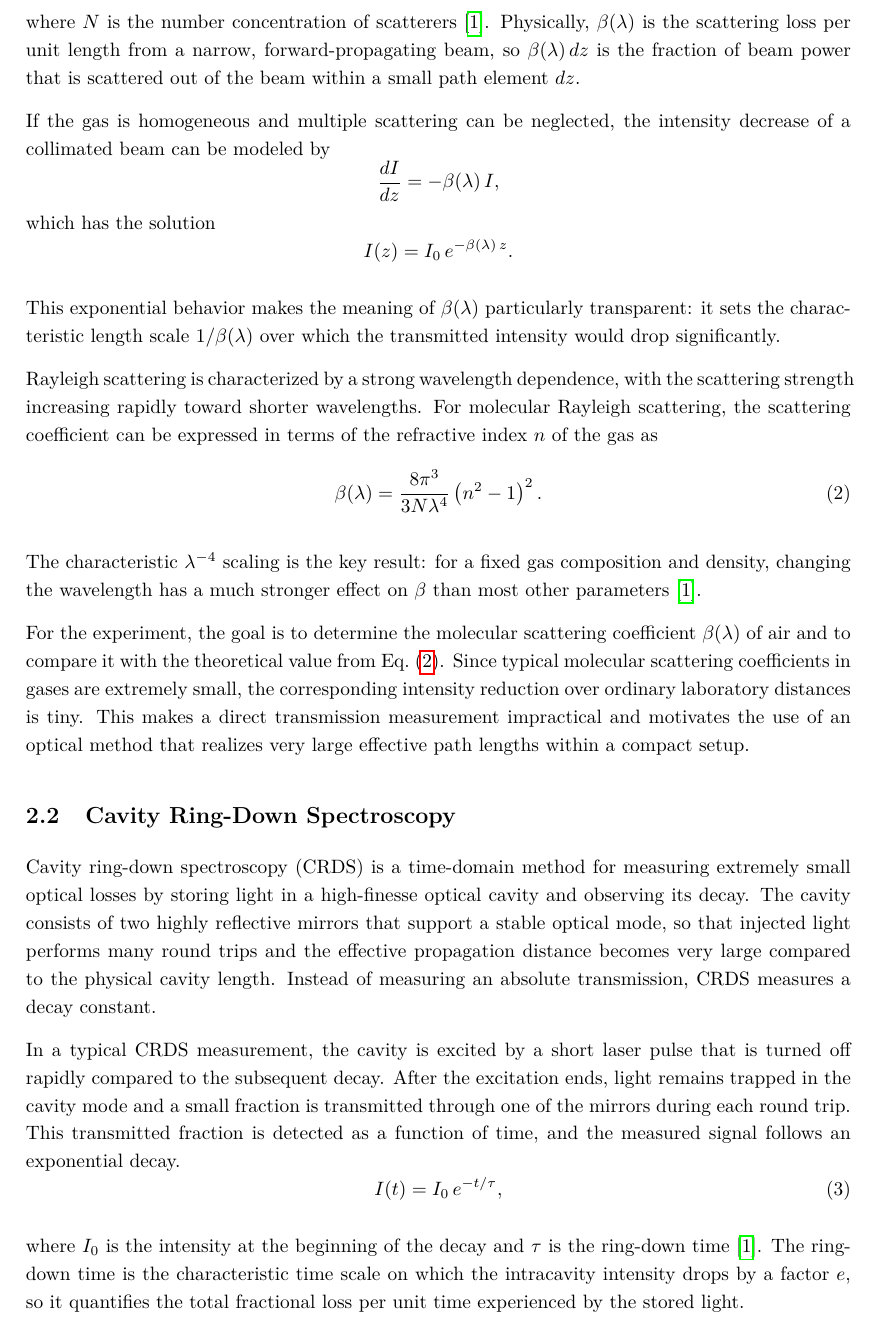
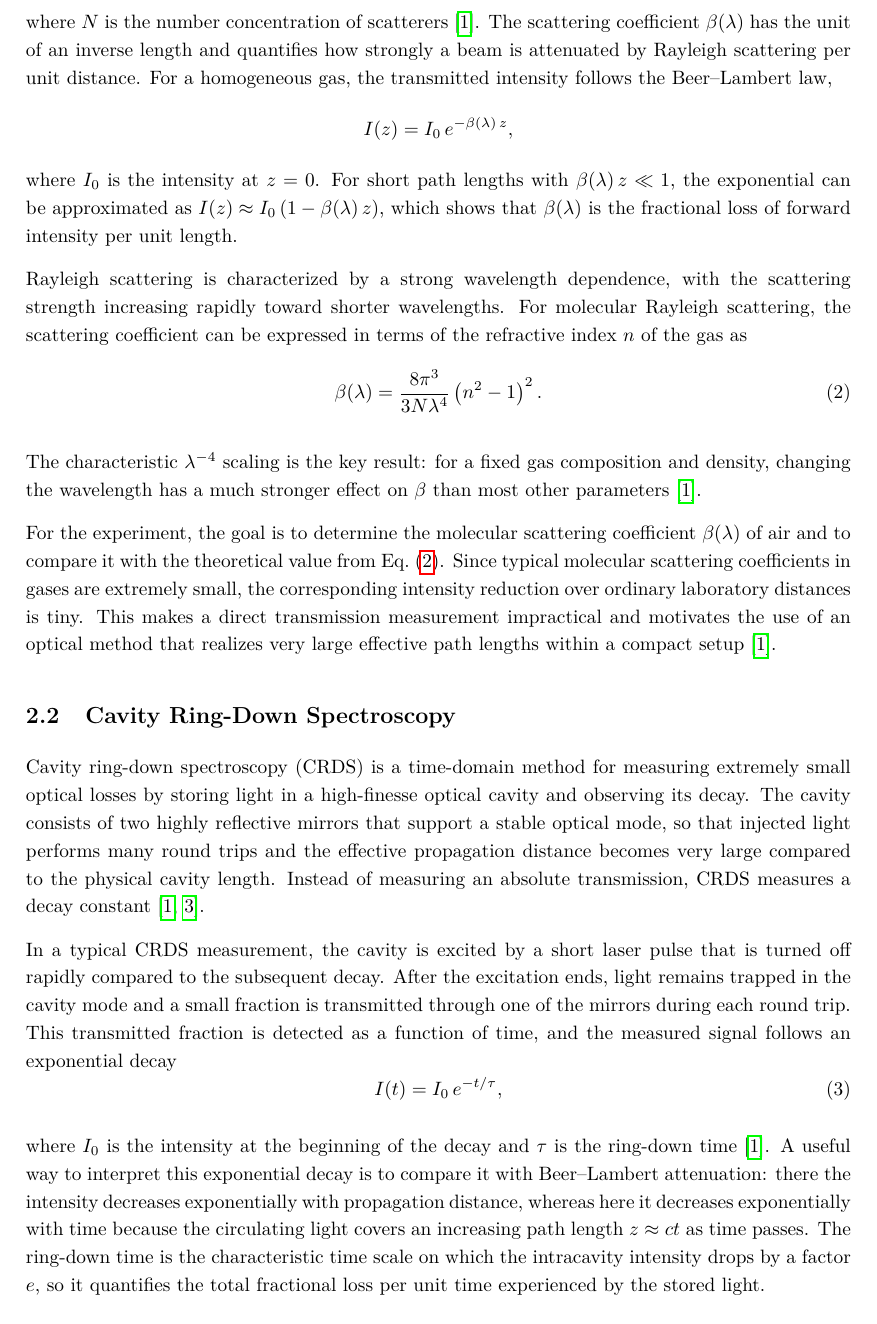
Before and after one commit to cembomembo/FP-Rayleigh, a LaTeX document (Evaluation/Evaluation_RAY.tex): part of page 4 of 17, cut so that both start at the same text. Compiled offline with pdfLaTeX.

Commit message:
final touch ups

```diff
--- a/Evaluation/Evaluation_RAY.tex
+++ b/Evaluation/Evaluation_RAY.tex
@@ -9,6 +9,7 @@
 \setlength{\parindent}{0pt}      % paragraph indentation
 \setlength{\parskip}{0.8em}      % space between paragraphs
 \setstretch{1.2}                 % line spacing
+\emergencystretch=2em            % reduce overfull \hbox warnings
 \usepackage{tocloft}             % section spacing in ToC
 \setlength{\cftbeforesecskip}{10pt}
 \setlength{\cftbeforesubsecskip}{4pt}
@@ -157,18 +158,13 @@ In a gas containing many scatterers, it is convenient to use the scattering coef
 \end{equation}
 
 where $N$ is the number concentration of scatterers~\cite{RAYAnleitung}.
-Physically, $\beta(\lambda)$ is the scattering loss per unit length from a narrow, forward-propagating beam, so $\beta(\lambda)\,dz$ is the fraction of beam power that is scattered out of the beam within a small path element $dz$.
-
-If the gas is homogeneous and multiple scattering can be neglected, the intensity decrease of a collimated beam can be modeled by
+The scattering coefficient $\beta(\lambda)$ has the unit of an inverse length and quantifies how strongly a beam is attenuated by Rayleigh scattering per unit distance.
+For a homogeneous gas, the transmitted intensity follows the Beer--Lambert law,
 \[
-\frac{dI}{dz}=-\beta(\lambda)\,I,
+I(z)=I_0\,e^{-\beta(\lambda)\,z},
 \]
-which has the solution
-\[
-I(z)=I_0\,e^{-\beta(\lambda)\,z}.
-\]
-
-This exponential behavior makes the meaning of $\beta(\lambda)$ particularly transparent: it sets the characteristic length scale $1/\beta(\lambda)$ over which the transmitted intensity would drop significantly.
+where $I_0$ is the intensity at $z=0$.
+For short path lengths with $\beta(\lambda)\,z\ll 1$, the exponential can be approximated as $I(z)\approx I_0\left(1-\beta(\lambda)\,z\right)$, which shows that $\beta(\lambda)$ is the fractional loss of forward intensity per unit length.
 
 Rayleigh scattering is characterized by a strong wavelength dependence, with the scattering strength increasing rapidly toward shorter wavelengths.
 For molecular Rayleigh scattering, the scattering coefficient can be expressed in terms of the refractive index $n$ of the gas as
@@ -181,24 +177,25 @@ The characteristic $\lambda^{-4}$ scaling is the key result: for a fixed gas com
 
 For the experiment, the goal is to determine the molecular scattering coefficient $\beta(\lambda)$ of air and to compare it with the theoretical value from Eq.~\eqref{eq:beta_rayleigh}.
 Since typical molecular scattering coefficients in gases are extremely small, the corresponding intensity reduction over ordinary laboratory distances is tiny.
-This makes a direct transmission measurement impractical and motivates the use of an optical method that realizes very large effective path lengths within a compact setup.
+This makes a direct transmission measurement impractical and motivates the use of an optical method that realizes very large effective path lengths within a compact setup~\cite{RAYAnleitung}.
 
 \subsection{Cavity Ring-Down Spectroscopy}
 \label{sec:theory_crds}
 
 Cavity ring-down spectroscopy (CRDS) is a time-domain method for measuring extremely small optical losses by storing light in a high-finesse optical cavity and observing its decay.
 The cavity consists of two highly reflective mirrors that support a stable optical mode, so that injected light performs many round trips and the effective propagation distance becomes very large compared to the physical cavity length.
-Instead of measuring an absolute transmission, CRDS measures a decay constant.
+Instead of measuring an absolute transmission, CRDS measures a decay constant~\cite{RAYAnleitung, Berden2000}.
 
 In a typical CRDS measurement, the cavity is excited by a short laser pulse that is turned off rapidly compared to the subsequent decay.
 After the excitation ends, light remains trapped in the cavity mode and a small fraction is transmitted through one of the mirrors during each round trip.
-This transmitted fraction is detected as a function of time, and the measured signal follows an exponential decay.
+This transmitted fraction is detected as a function of time, and the measured signal follows an exponential decay
 \begin{equation}
 I(t)=I_0\,e^{-t/\tau},
 \label{eq:crds_decay}
 \end{equation}
 
 where $I_0$ is the intensity at the beginning of the decay and $\tau$ is the ring-down time~\cite{RAYAnleitung}.
+A useful way to interpret this exponential decay is to compare it with Beer--Lambert attenuation: there the intensity decreases exponentially with propagation distance, whereas here it decreases exponentially with time because the circulating light covers an increasing path length $z\approx ct$ as time passes.
 The ring-down time is the characteristic time scale on which the intracavity intensity drops by a factor $e$, so it quantifies the total fractional loss per unit time experienced by the stored light.
 
 \begin{figure}[H]
```
Also changed, not shown: Evaluation/references.bib (+11 -0 lines), Evaluation/Evaluation_RAY.tex (9 more changed lines).
